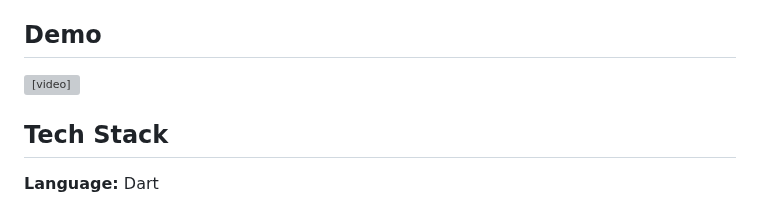
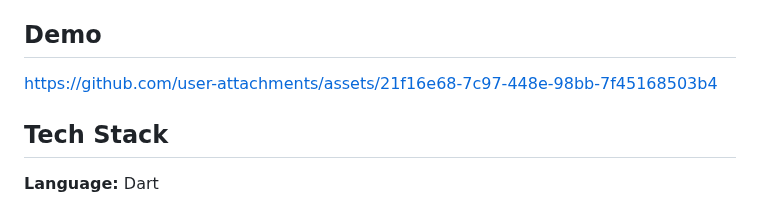
Before and after one commit to rahulpalanivel/Wealthify, a Markdown page: README.md, the part around the change. GitHub-like rendering; grey boxes are pictures that could not be loaded.

```diff
--- a/README.md
+++ b/README.md
@@ -58,7 +58,7 @@ Wealthify is an app built primarly for expense tracking and budgeting, it is des
 
 ## Demo
 
-<video src="lib\assets\video\WealthifyDemo.mp4"></video>
+https://github.com/user-attachments/assets/21f16e68-7c97-448e-98bb-7f45168503b4
 
 ## Tech Stack
 
```
